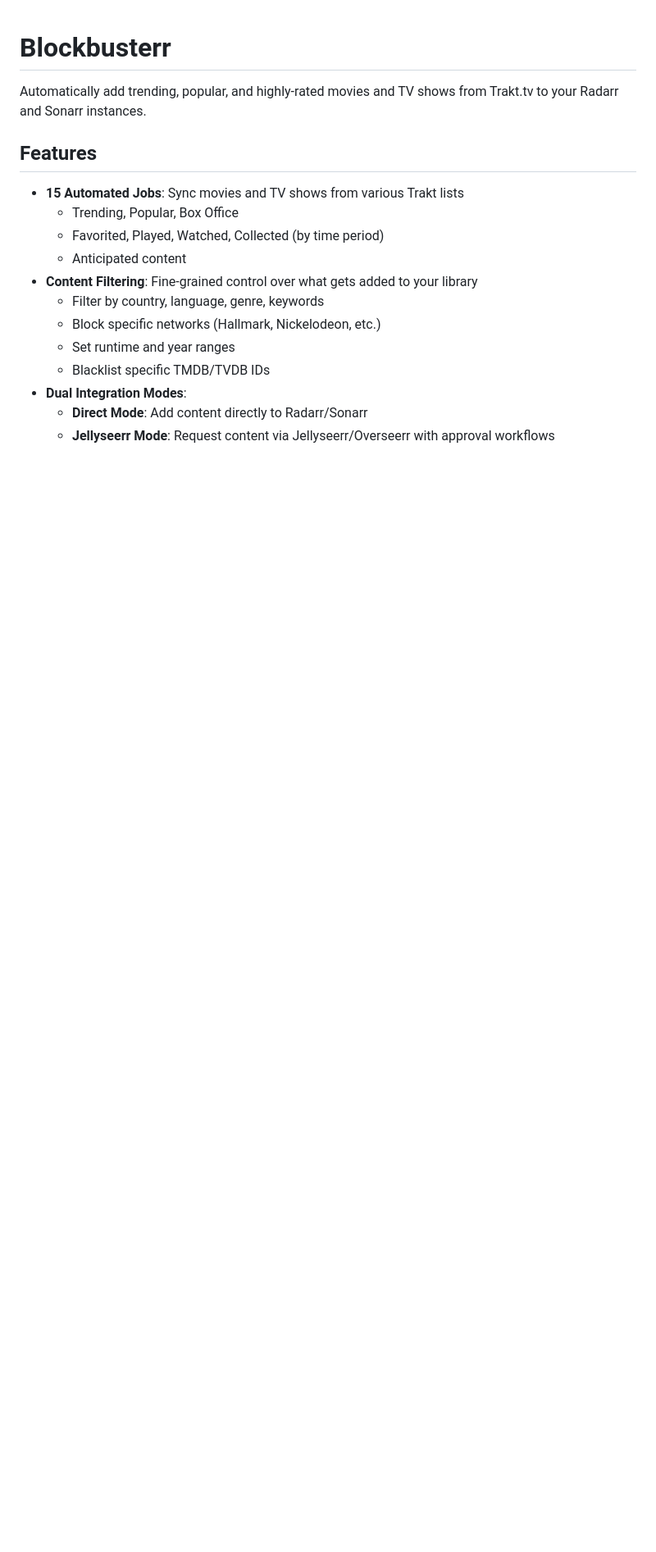
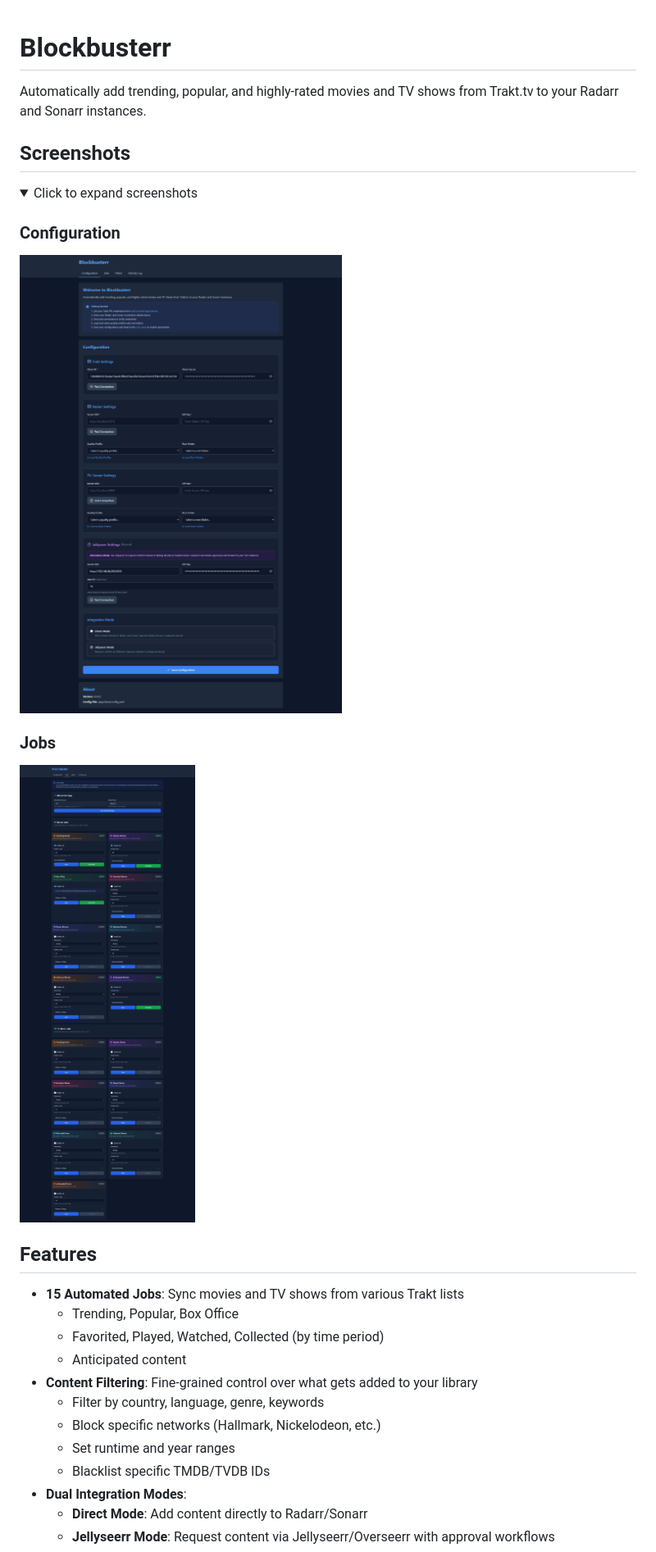
Before and after one commit to Mahcks/blockbusterr, a Markdown page: README.md, the part around the change. Shown: that part at 82% size. Rendered like a GitHub page; pictures changed too: docs/images/configuration.png (added), docs/images/jobs.png (added); folded sections open; blank space fills up the shorter version.

```diff
--- a/README.md
+++ b/README.md
@@ -1,6 +1,18 @@
 # Blockbusterr
 
 Automatically add trending, popular, and highly-rated movies and TV shows from Trakt.tv to your Radarr and Sonarr instances.
+
+## Screenshots
+<details>
+<summary>Click to expand screenshots</summary>
+
+### Configuration
+![Configuration](docs/images/configuration.png)
+
+### Jobs
+![Jobs](docs/images/jobs.png)
+
+</details>
 
 ## Features
 
```
